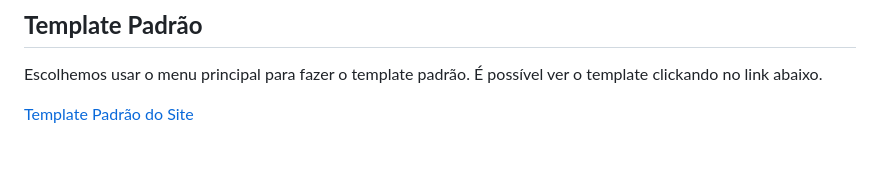
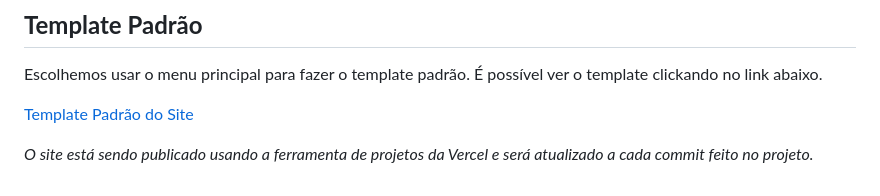
Before and after one commit to ICEI-PUC-Minas-PMV-SI/pmv-si-2023-1-e1-proj-web-t3-controle_de_pragas, a Markdown page: docs/template.md, the part around the change. GitHub-like rendering; blank space fills up the shorter version.

Commit message:
:sparkles: Seção de Template Padrão Atualizada

```diff
--- a/docs/template.md
+++ b/docs/template.md
@@ -61,3 +61,5 @@ A logo foi criada pensando no amor entre uma plantação em seu dono, sendo de u
 Escolhemos usar o menu principal para fazer o template padrão. É possível ver o template clickando no link abaixo.
 
 [Template Padrão do Site](https://plantcare-vercel-avqa320lv-plantcare.vercel.app/)
+
+*O site está sendo publicado usando a ferramenta de projetos da Vercel e será atualizado a cada commit feito no projeto.*
```
